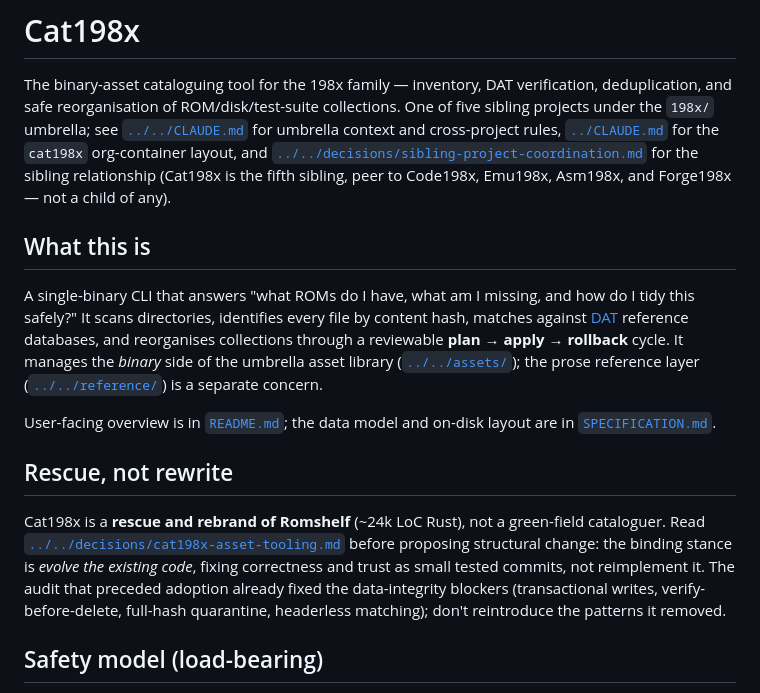
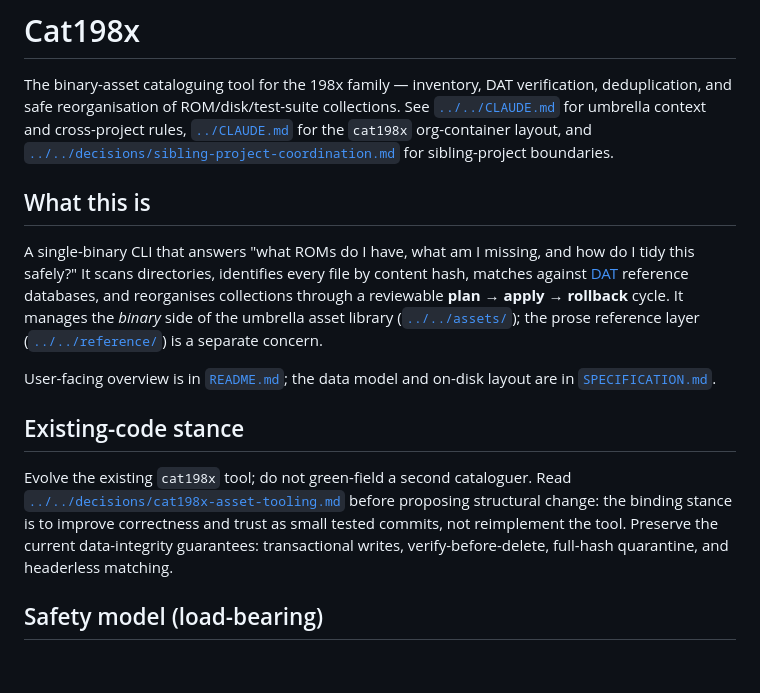
Before and after one commit to cat198x/cat198x, a Markdown page: CLAUDE.md, the part around the change. GitHub-like rendering; blank space fills up the shorter version.

Commit message:
docs: keep Cat198x agent context current-state focused

```diff
--- a/CLAUDE.md
+++ b/CLAUDE.md
@@ -2,12 +2,11 @@
 
 The binary-asset cataloguing tool for the 198x family — inventory, DAT
 verification, deduplication, and safe reorganisation of ROM/disk/test-suite
-collections. One of five sibling projects under the `198x/` umbrella; see
-[`../../CLAUDE.md`](../../CLAUDE.md) for umbrella context and cross-project rules,
-[`../CLAUDE.md`](../CLAUDE.md) for the `cat198x` org-container layout, and
+collections. See [`../../CLAUDE.md`](../../CLAUDE.md) for umbrella context and
+cross-project rules, [`../CLAUDE.md`](../CLAUDE.md) for the `cat198x`
+org-container layout, and
 [`../../decisions/sibling-project-coordination.md`](../../decisions/sibling-project-coordination.md)
-for the sibling relationship (Cat198x is the fifth sibling, peer to Code198x,
-Emu198x, Asm198x, and Forge198x — not a child of any).
+for sibling-project boundaries.
 
 ## What this is
 
@@ -22,16 +21,14 @@ cycle. It manages the *binary* side of the umbrella asset library
 User-facing overview is in [`README.md`](README.md); the data model and on-disk
 layout are in [`SPECIFICATION.md`](SPECIFICATION.md).
 
-## Rescue, not rewrite
+## Existing-code stance
 
-Cat198x is a **rescue and rebrand of Romshelf** (~24k LoC Rust), not a
-green-field cataloguer. Read
+Evolve the existing `cat198x` tool; do not green-field a second cataloguer. Read
 [`../../decisions/cat198x-asset-tooling.md`](../../decisions/cat198x-asset-tooling.md)
-before proposing structural change: the binding stance is *evolve the existing
-code*, fixing correctness and trust as small tested commits, not reimplement it.
-The audit that preceded adoption already fixed the data-integrity blockers
-(transactional writes, verify-before-delete, full-hash quarantine, headerless
-matching); don't reintroduce the patterns it removed.
+before proposing structural change: the binding stance is to improve correctness
+and trust as small tested commits, not reimplement the tool. Preserve the
+current data-integrity guarantees: transactional writes, verify-before-delete,
+full-hash quarantine, and headerless matching.
 
 ## Safety model (load-bearing)
 
```
